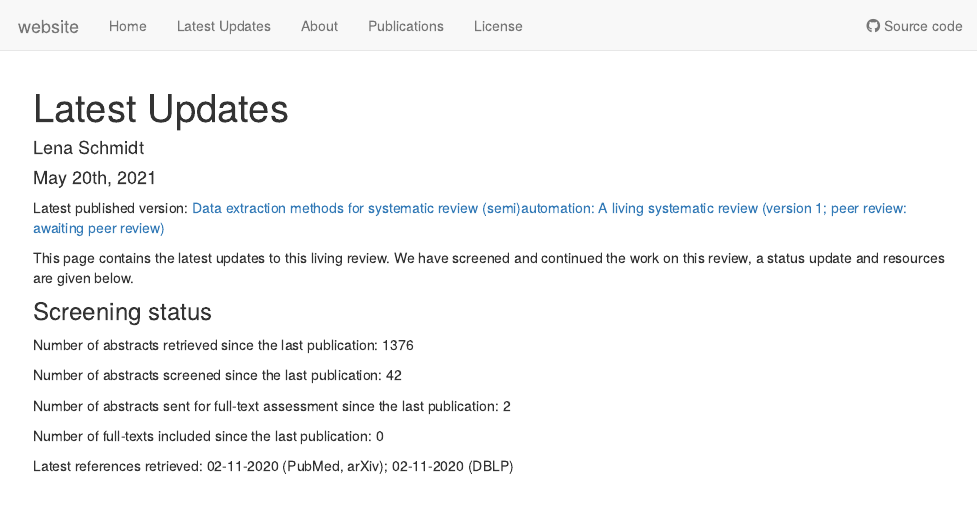
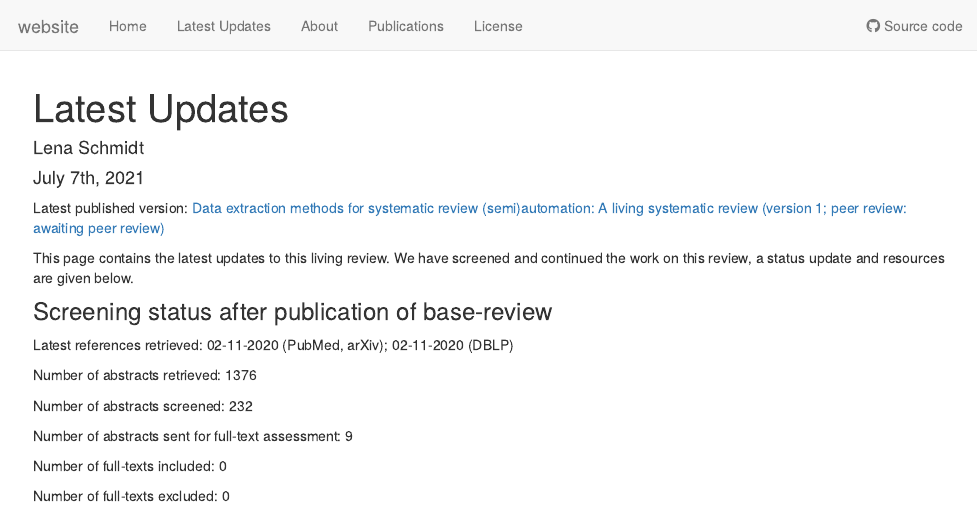
Before and after one commit to L-ENA/living_review_data_extraction, an R Markdown document (analysis/LatestUpdates.Rmd): the page in a window 1100 px wide, from its top. Rendered offline with R 4.5, knitr and Pandoc, with nearby package versions; drawn as R Markdown's standard HTML page in place of the format the file asks for; some code elsewhere in the file could not run offline.

Commit message:
Update of screening status, Updated at 2021-07-07 11:26:55

```diff
--- a/analysis/LatestUpdates.Rmd
+++ b/analysis/LatestUpdates.Rmd
@@ -1,7 +1,7 @@
 ---
 title: "Latest Updates"
 author: "Lena Schmidt"
-date: "May 20th, 2021"
+date: "July 7th, 2021"
 output: workflowr::wflow_html
 editor_options:
   chunk_output_type: console
@@ -11,17 +11,22 @@ Latest published version: [ Data extraction methods for systematic review (semi)
 
 This page contains the latest updates to this living review. We have screened and continued the work on this review, a status update and resources are given below.
 
-### Screening status
-
-Number of abstracts retrieved since the last publication: 1376
-
-Number of abstracts screened since the last publication: 42
-
-Number of abstracts sent for full-text assessment since the last publication: 2
-
-Number of full-texts included since the last publication: 0
+### Screening status after publication of base-review
 
 Latest references retrieved: 02-11-2020 (PubMed, arXiv); 02-11-2020 (DBLP)
+
+Number of abstracts retrieved: 1376
+
+
+
+Number of abstracts screened: 232
+
+Number of abstracts sent for full-text assessment: 9
+
+
+Number of full-texts included: 0
+
+Number of full-texts excluded: 0
 
 ### PRISMA 2020 flow diagram for the base review
 
```
